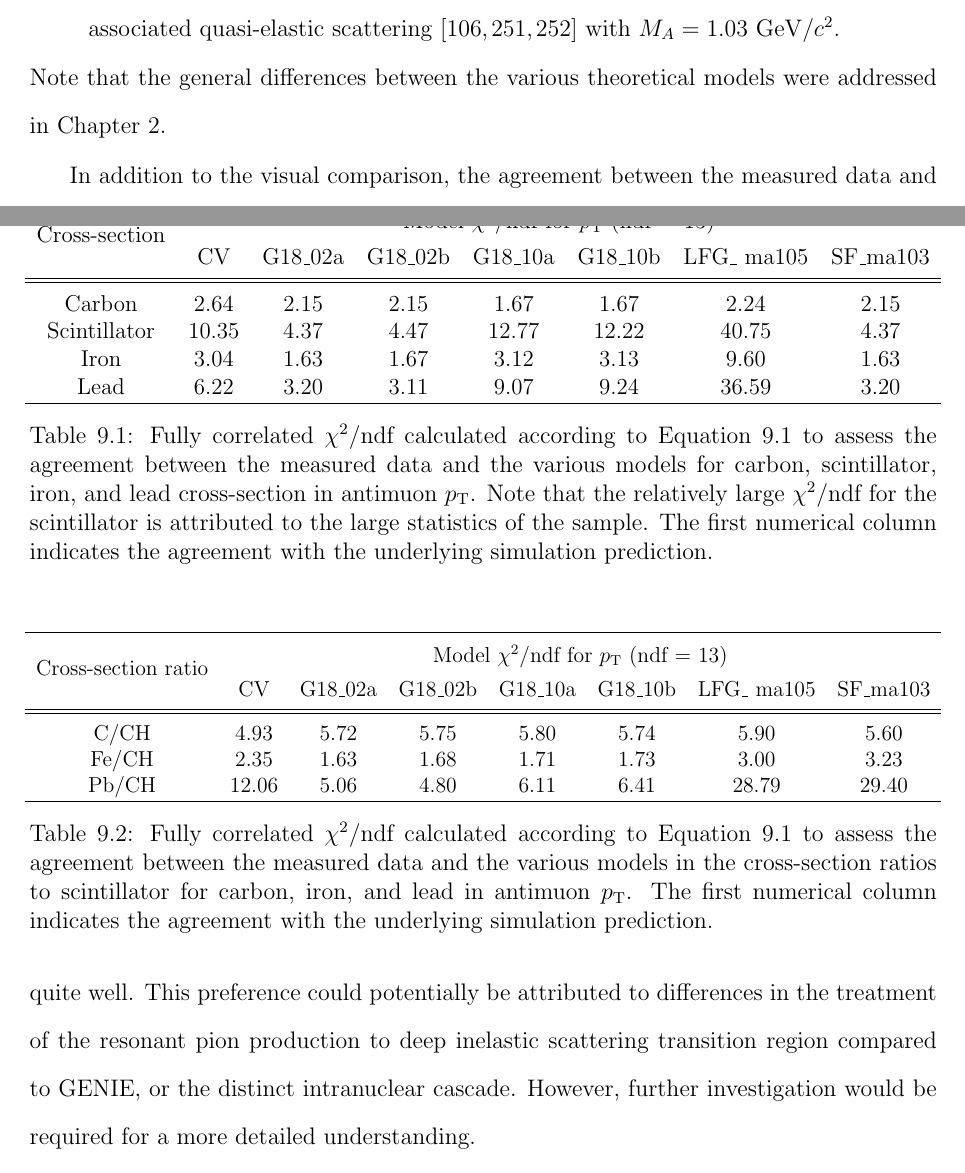
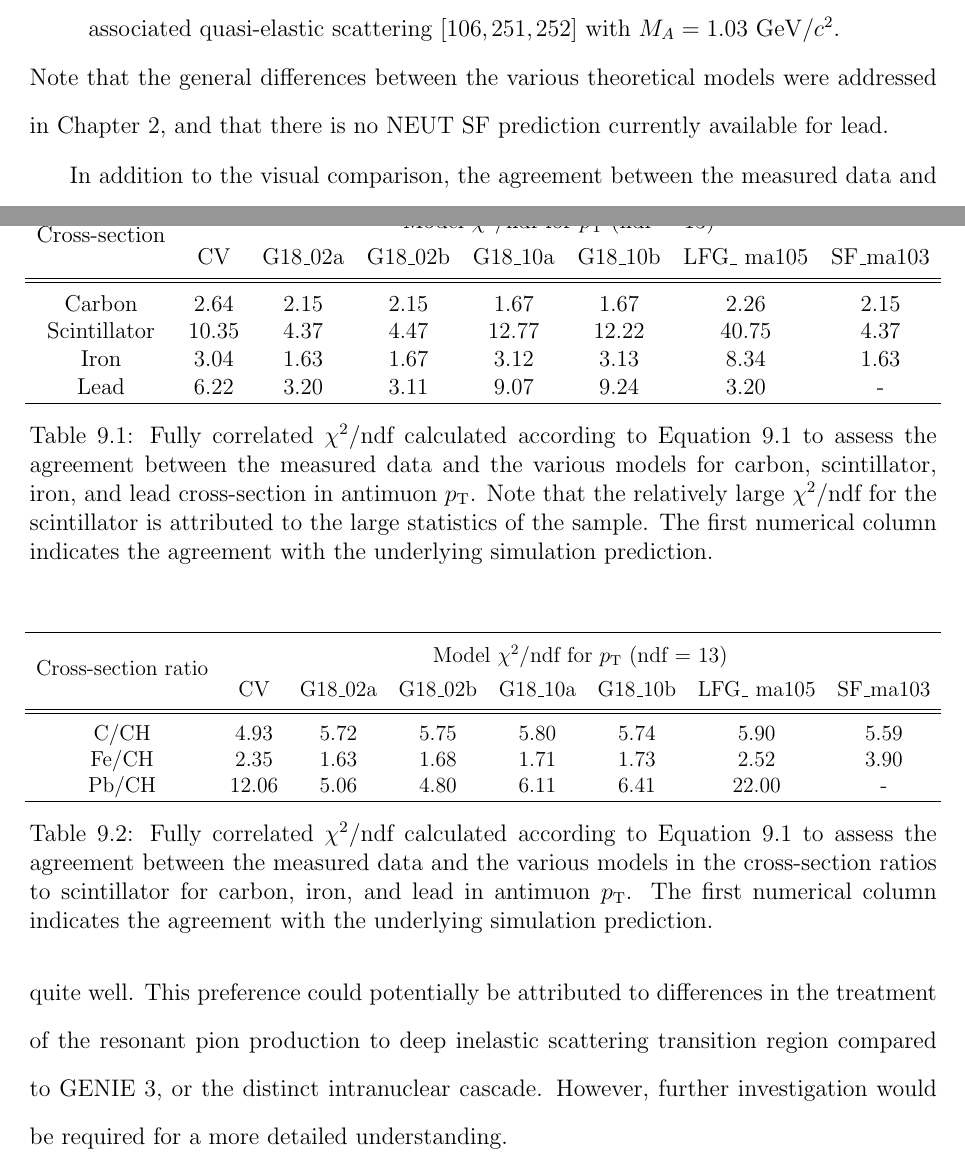
Before and after one commit to anezkaklust/thesis, a LaTeX thesis (thesis.tex, which reads 09results/results.tex): two parts of pages 197 and 200 of 299, joined at a grey line, cut so that both start at the same text. Compiled offline with pdfLaTeX.

Commit message:
Last corrections from Paul Dauncey and my corrections to the model comparisons and chi2 (no NEUT SF).

```diff
--- a/09results/results.tex
+++ b/09results/results.tex
@@ -156,7 +156,7 @@ simulated by the Berger-Sehgal model~\cite{PhysRevD.76.113004}. A custom multi-p
     \item NEUT SF ma103 utilises the spectral function for the nuclear ground state with the associated quasi-elastic scattering \cite{Benhar:1994hw, Juszczak_2006, Furmanski:2015knr} with $M_{A} = 1.03$ GeV$/c^2$.
 \end{itemize}
 % what does it do for lead?
-\noindent Note that the general differences between the various theoretical models were addressed in Chapter~\ref{ch:theory}.
+\noindent Note that the general differences between the various theoretical models were addressed in Chapter~\ref{ch:theory}, and that there is no NEUT SF prediction currently available for lead.
 
 % chi-squared statistic with general covariance matrix
 In addition to the visual comparison, the agreement between the measured data and the various models is calculated using $\chi^2$, which takes into account bin-to-bin correlations,
@@ -198,13 +198,13 @@ The $p_{\text{T}}$ cross-section data generally indicates a preference for the n
     & CV & G18\_02a & G18\_02b & G18\_10a & G18\_10b & LFG\_ ma105 & SF\_ma103\\ [0.5ex] % inserts table %heading
     \hline
     \hline \\[-1.9ex]
-    Carbon & 2.64 & 2.15 & 2.15 & 1.67 & 1.67 & 2.24 & 2.15 \\
+    Carbon & 2.64 & 2.15 & 2.15 & 1.67 & 1.67 & 2.26 & 2.15 \\
     %\hline
     Scintillator & 10.35 & 4.37 & 4.47 & 12.77 & 12.22 & 40.75 & 4.37\\
     %\hline
-    Iron & 3.04 & 1.63 & 1.67 & 3.12 & 3.13 & 9.60 &1.63 \\
+    Iron & 3.04 & 1.63 & 1.67 & 3.12 & 3.13 & 8.34 &1.63 \\
     %\hline
-    Lead & 6.22 & 3.20 & 3.11 & 9.07 & 9.24 & 36.59 & 3.20 \\
+    Lead & 6.22 & 3.20 & 3.11 & 9.07 & 9.24 & 3.20 & - \\
 
     \hline
     \end{tabular}
@@ -225,11 +225,11 @@ The $p_{\text{T}}$ cross-section data generally indicates a preference for the n
      & CV & G18\_02a & G18\_02b & G18\_10a & G18\_10b & LFG\_ ma105 & SF\_ma103\\ [0.5ex] % inserts table %heading
     \hline
     \hline \\[-1.9ex]
-    C/CH & 4.93 & 5.72 & 5.75 & 5.80 & 5.74 & 5.90 & 5.60 \\
+    C/CH & 4.93 & 5.72 & 5.75 & 5.80 & 5.74 & 5.90 & 5.59 \\
     %\hline
-    Fe/CH & 2.35 & 1.63 & 1.68 & 1.71 & 1.73 & 3.00 & 3.23 \\
+    Fe/CH & 2.35 & 1.63 & 1.68 & 1.71 & 1.73 & 2.52 & 3.90 \\
     %\hline
-    Pb/CH & 12.06 & 5.06 & 4.80 & 6.11 & 6.41 & 28.79 & 29.40 \\
+    Pb/CH & 12.06 & 5.06 & 4.80 & 6.11 & 6.41 & 22.00 & - \\
     \hline
     \end{tabular}
     \end{adjustbox}
@@ -251,7 +251,7 @@ The comparisons of cross-section ratios in $p_{\text{T}}$ demonstrate the improv
 \end{figure}
 
 % bjorken x
-The Bjorken $x$ cross-section results across the various nuclei prefer both NEUT implementations over GENIE 3. Specifically, the local Fermi gas model appears to perform quite well. This preference could potentially be attributed to differences in the treatment of the resonant pion production to deep inelastic scattering transition region compared to GENIE, or the distinct intranuclear cascade. However, further investigation would be required for a more detailed understanding.
+The Bjorken $x$ cross-section results across the various nuclei prefer both NEUT implementations over GENIE 3. Specifically, the local Fermi gas model appears to perform quite well. This preference could potentially be attributed to differences in the treatment of the resonant pion production to deep inelastic scattering transition region compared to GENIE 3, or the distinct intranuclear cascade. However, further investigation would be required for a more detailed understanding.
 
 % bjorken x ratio
 In contrast, many of the differences between the data and the models cancel out in the Bjorken $x$ cross-section ratios to the scintillator. Consequently, GENIE 3 shows its strength in modelling the $A$-dependence of the overall cross-section again. Both G18\_02a/b and G18\_10a/b predict the suppression in the low-$x$ region relatively well, with the Pb/CH ratio requiring additional strength, similar to the $p_{\text{T}}$ ratios.
```
Also changed, not shown: 03minerva/minerva.tex (+1 -1 lines), 07analysis1D/analysis1D.tex (+2 -2 lines), 08systematics/systematics.tex (+4 -4 lines), 09results/figures/ratios_pT_modelComparison.pdf, 09results/figures/ratios_x_modelComparison.pdf, 09results/figures/xsec_pT_fracErr.pdf, 09results/figures/xsec_pT_modelComparison.pdf, 09results/figures/xsec_x_modelComparison.pdf, 09results/results.tex (16 more changed lines).
